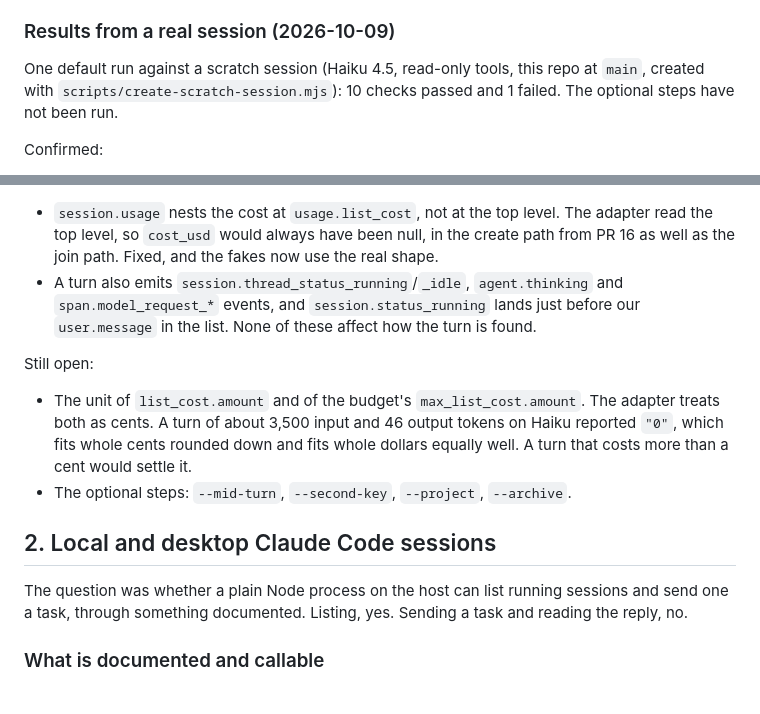
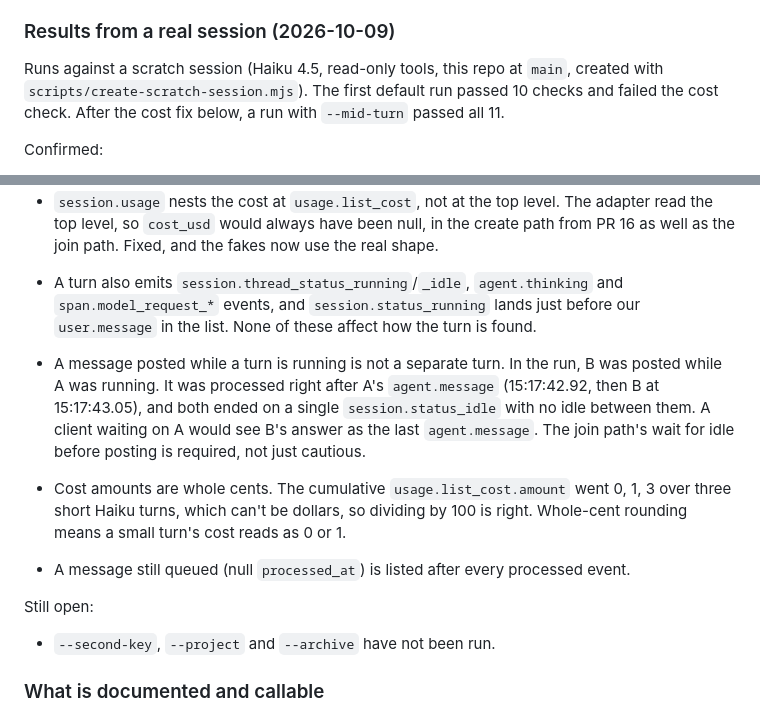
Before and after one commit to bmcreations/agent-team, a Markdown page: docs/spikes/live-sessions.md, 2 parts joined by grey strips. GitHub-like rendering.

Commit message:
docs(spike): record the mid-turn and cost-unit results from a real session

```diff
--- a/docs/spikes/live-sessions.md
+++ b/docs/spikes/live-sessions.md
@@ -197,9 +197,10 @@ a pass there says nothing about the real API.
 
 ### Results from a real session (2026-10-09)
 
-One default run against a scratch session (Haiku 4.5, read-only tools, this repo
-at `main`, created with `scripts/create-scratch-session.mjs`): 10 checks passed
-and 1 failed. The optional steps have not been run.
+Runs against a scratch session (Haiku 4.5, read-only tools, this repo at `main`,
+created with `scripts/create-scratch-session.mjs`). The first default run passed
+10 checks and failed the cost check. After the cost fix below, a run with
+`--mid-turn` passed all 11.
 
 Confirmed:
 
@@ -225,19 +226,21 @@ Found:
   `span.model_request_*` events, and `session.status_running` lands just before
   our `user.message` in the list. None of these affect how the turn is found.
 
+- A message posted while a turn is running is not a separate turn. In the run,
+  B was posted while A was running. It was processed right after A's
+  `agent.message` (15:17:42.92, then B at 15:17:43.05), and both ended on a
+  single `session.status_idle` with no idle between them. A client waiting on A
+  would see B's answer as the last `agent.message`. The join path's wait for
+  idle before posting is required, not just cautious.
+- Cost amounts are whole cents. The cumulative `usage.list_cost.amount` went
+  0, 1, 3 over three short Haiku turns, which can't be dollars, so dividing by
+  100 is right. Whole-cent rounding means a small turn's cost reads as 0 or 1.
+- A message still queued (null `processed_at`) is listed after every processed
+  event.
+
 Still open:
 
-- The unit of `list_cost.amount` and of the budget's `max_list_cost.amount`. The
-  adapter treats both as cents. A turn of about 3,500 input and 46 output tokens
-  on Haiku reported `"0"`, which fits whole cents rounded down and fits whole
-  dollars equally well. A turn that costs more than a cent would settle it.
-- The optional steps: `--mid-turn`, `--second-key`, `--project`, `--archive`.
-
-## 2. Local and desktop Claude Code sessions
-
-The question was whether a plain Node process on the host can list running
-sessions and send one a task, through something documented. Listing, yes.
-Sending a task and reading the reply, no.
+- `--second-key`, `--project` and `--archive` have not been run.
 
 ### What is documented and callable
 
```
